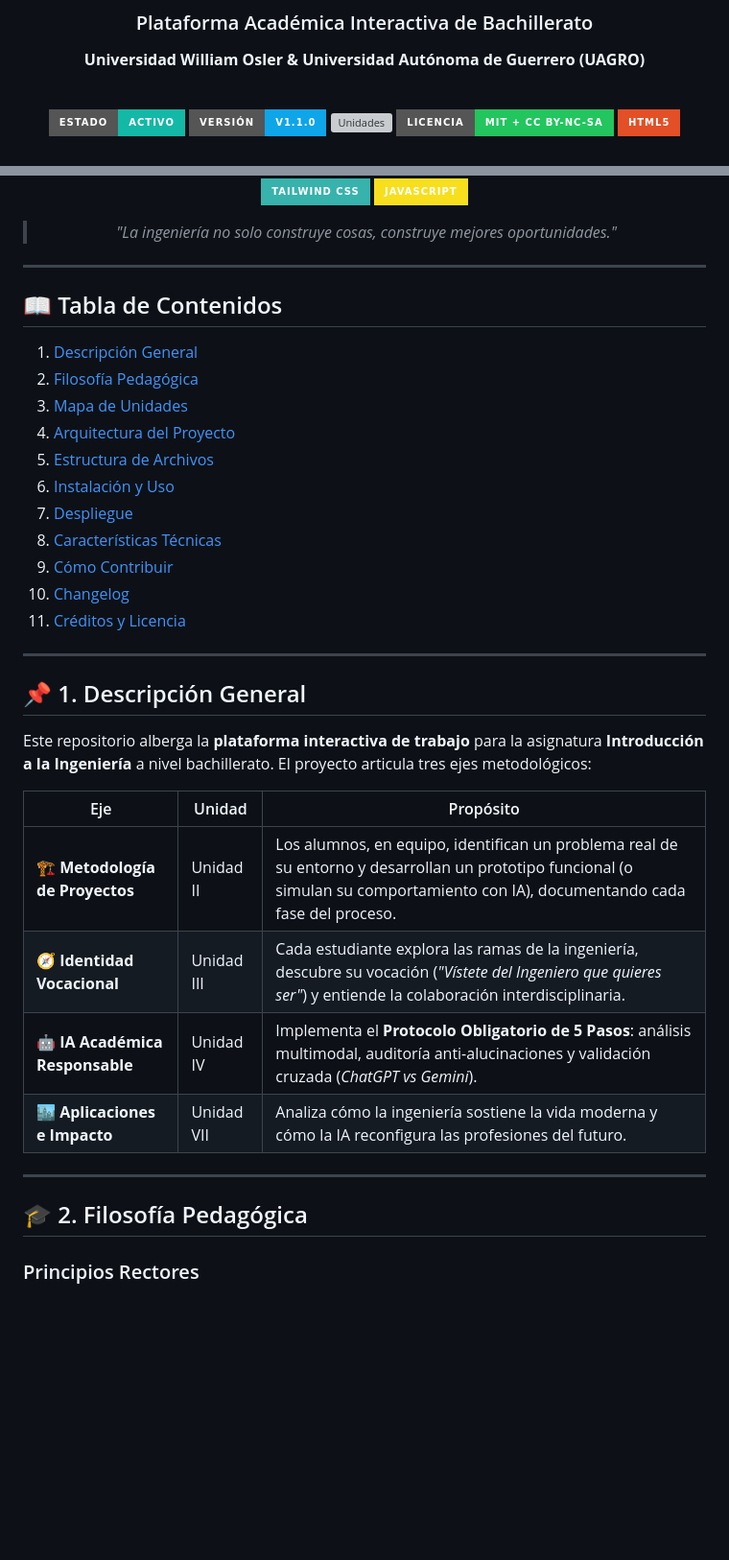
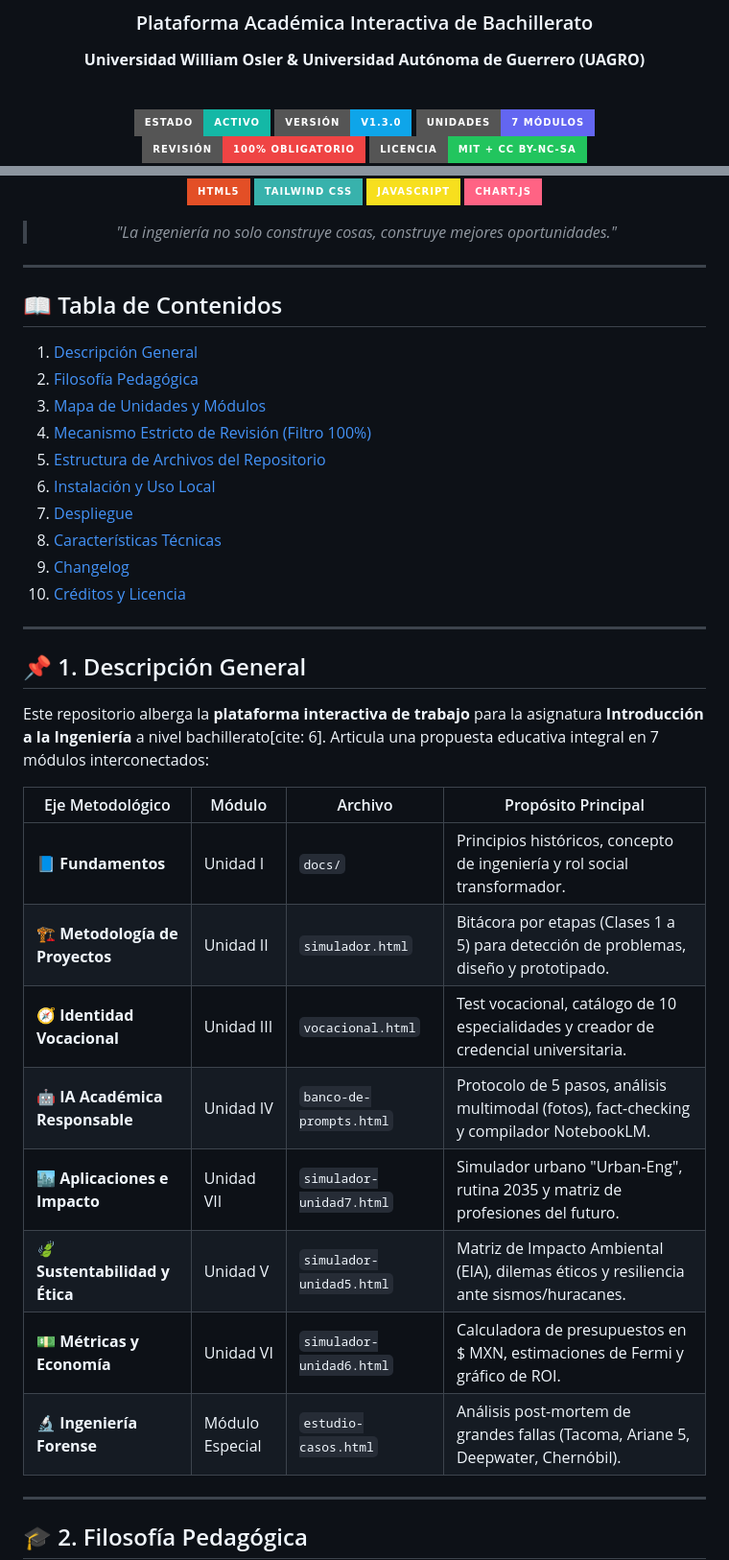
Before and after one commit to luislopezv71-sudo/introduccion-ingenieria-, a Markdown page: README.md, 2 parts joined by grey strips. Shown at 96% size. Rendered like a GitHub page; badges without logos; blank space fills up the shorter version; grey boxes are pictures that could not be loaded.

````diff
--- a/README.md
+++ b/README.md
@@ -10,6 +10,7 @@
 
 <!-- Badges accionables -->
 [![Estado](https://img.shields.io/badge/estado-activo-14b8a6?style=for-the-badge)](https://github.com/)
-[![Versión](https://img.shields.io/badge/versión-v1.1.0-0ea5e9?style=for-the-badge)](CHANGELOG.md)
-[![Unidades](https://img.shields.io/badge/unidades-5%2F5-6366f1?style=for-the-badge)](#-3-mapa-de-unidades)
+[![Versión](https://img.shields.io/badge/versión-v1.3.0-0ea5e9?style=for-the-badge)](CHANGELOG.md)
+[![Unidades](https://img.shields.io/badge/unidades-7%20módulos-6366f1?style=for-the-badge)](#-3-mapa-de-unidades)
+[![Filtro 100%](https://img.shields.io/badge/revisión-100%25%20obligatorio-ef4444?style=for-the-badge)](#-3-mapa-de-unidades)
 [![Licencia](https://img.shields.io/badge/licencia-MIT%20%2B%20CC%20BY--NC--SA-22c55e?style=for-the-badge)](LICENSE)
@@ -16,6 +18,7 @@
 [![HTML](https://img.shields.io/badge/HTML5-E34F26?style=for-the-badge&logo=html5&logoColor=white)](https://developer.mozilla.org/es/docs/Web/HTML)
 [![Tailwind](https://img.shields.io/badge/Tailwind_CSS-38B2AC?style=for-the-badge&logo=tailwind-css&logoColor=white)](https://tailwindcss.com/)
 [![JavaScript](https://img.shields.io/badge/JavaScript-F7DF1E?style=for-the-badge&logo=javascript&logoColor=black)](https://developer.mozilla.org/es/docs/Web/JavaScript)
+[![Chart.js](https://img.shields.io/badge/Chart.js-FF6384?style=for-the-badge&logo=chartdotjs&logoColor=white)](https://www.chartjs.org/)
 
 > *"La ingeniería no solo construye cosas, construye mejores oportunidades."*
 
@@ -27,34 +30,35 @@
 
 1. [Descripción General](#-1-descripción-general)
 2. [Filosofía Pedagógica](#-2-filosofía-pedagógica)
-3. [Mapa de Unidades](#-3-mapa-de-unidades)
-4. [Arquitectura del Proyecto](#-4-arquitectura-del-proyecto)
-5. [Estructura de Archivos](#-5-estructura-de-archivos)
-6. [Instalación y Uso](#-6-instalación-y-uso)
+3. [Mapa de Unidades y Módulos](#-3-mapa-de-unidades-y-módulos)
+4. [Mecanismo Estricto de Revisión (Filtro 100%)](#-4-mecanismo-estricto-de-revisión-filtro-100)
+5. [Estructura de Archivos del Repositorio](#-5-estructura-de-archivos-del-repositorio)
+6. [Instalación y Uso Local](#-6-instalación-y-uso-local)
 7. [Despliegue](#-7-despliegue)
 8. [Características Técnicas](#-8-características-técnicas)
-9. [Cómo Contribuir](#-9-cómo-contribuir)
-10. [Changelog](#-10-changelog)
-11. [Créditos y Licencia](#-11-créditos-y-licencia)
+9. [Changelog](#-9-changelog)
+10. [Créditos y Licencia](#-10-créditos-y-licencia)
 
 ---
 
 ## 📌 1. Descripción General
 
-Este repositorio alberga la **plataforma interactiva de trabajo** para la asignatura **Introducción a la Ingeniería** a nivel bachillerato. El proyecto articula tres ejes metodológicos:
+Este repositorio alberga la **plataforma interactiva de trabajo** para la asignatura **Introducción a la Ingeniería** a nivel bachillerato[cite: 6]. Articula una propuesta educativa integral en 7 módulos interconectados:
 
-| Eje | Unidad | Propósito |
-|-----|--------|-----------|
-| 🏗️ **Metodología de Proyectos** | Unidad II | Los alumnos, en equipo, identifican un problema real de su entorno y desarrollan un prototipo funcional (o simulan su comportamiento con IA), documentando cada fase del proceso. |
-| 🧭 **Identidad Vocacional** | Unidad III | Cada estudiante explora las ramas de la ingeniería, descubre su vocación (*"Vístete del Ingeniero que quieres ser"*) y entiende la colaboración interdisciplinaria. |
-| 🤖 **IA Académica Responsable** | Unidad IV | Implementa el **Protocolo Obligatorio de 5 Pasos**: análisis multimodal, auditoría anti-alucinaciones y validación cruzada (*ChatGPT vs Gemini*). |
-| 🏙️ **Aplicaciones e Impacto** | Unidad VII | Analiza cómo la ingeniería sostiene la vida moderna y cómo la IA reconfigura las profesiones del futuro. |
+| Eje Metodológico | Módulo | Archivo | Propósito Principal |
+|------------------|--------|---------|---------------------|
+| 📘 **Fundamentos** | Unidad I | `docs/` | Principios históricos, concepto de ingeniería y rol social transformador. |
+| 🏗️ **Metodología de Proyectos** | Unidad II | `simulador.html` | Bitácora por etapas (Clases 1 a 5) para detección de problemas, diseño y prototipado. |
+| 🧭 **Identidad Vocacional** | Unidad III | `vocacional.html` | Test vocacional, catálogo de 10 especialidades y creador de credencial universitaria. |
+| 🤖 **IA Académica Responsable** | Unidad IV | `banco-de-prompts.html` | Protocolo de 5 pasos, análisis multimodal (fotos), fact-checking y compilador NotebookLM. |
+| 🏙️ **Aplicaciones e Impacto** | Unidad VII | `simulador-unidad7.html` | Simulador urbano "Urban-Eng", rutina 2035 y matriz de profesiones del futuro. |
+| 🍃 **Sustentabilidad y Ética** | Unidad V | `simulador-unidad5.html` | Matriz de Impacto Ambiental (EIA), dilemas éticos y resiliencia ante sismos/huracanes. |
+| 💵 **Métricas y Economía** | Unidad VI | `simulador-unidad6.html` | Calculadora de presupuestos en $ MXN, estimaciones de Fermi y gráfico de ROI. |
+| 🔬 **Ingeniería Forense** | Módulo Especial | `estudio-casos.html` | Análisis post-mortem de grandes fallas (Tacoma, Ariane 5, Deepwater, Chernóbil). |
 
 ---
 
 ## 🎓 2. Filosofía Pedagógica
-
-### Principios Rectores
 
 ```mermaid
 mindmap
````
Also changed, not shown: other parts of README.md (+11 -10 lines).
